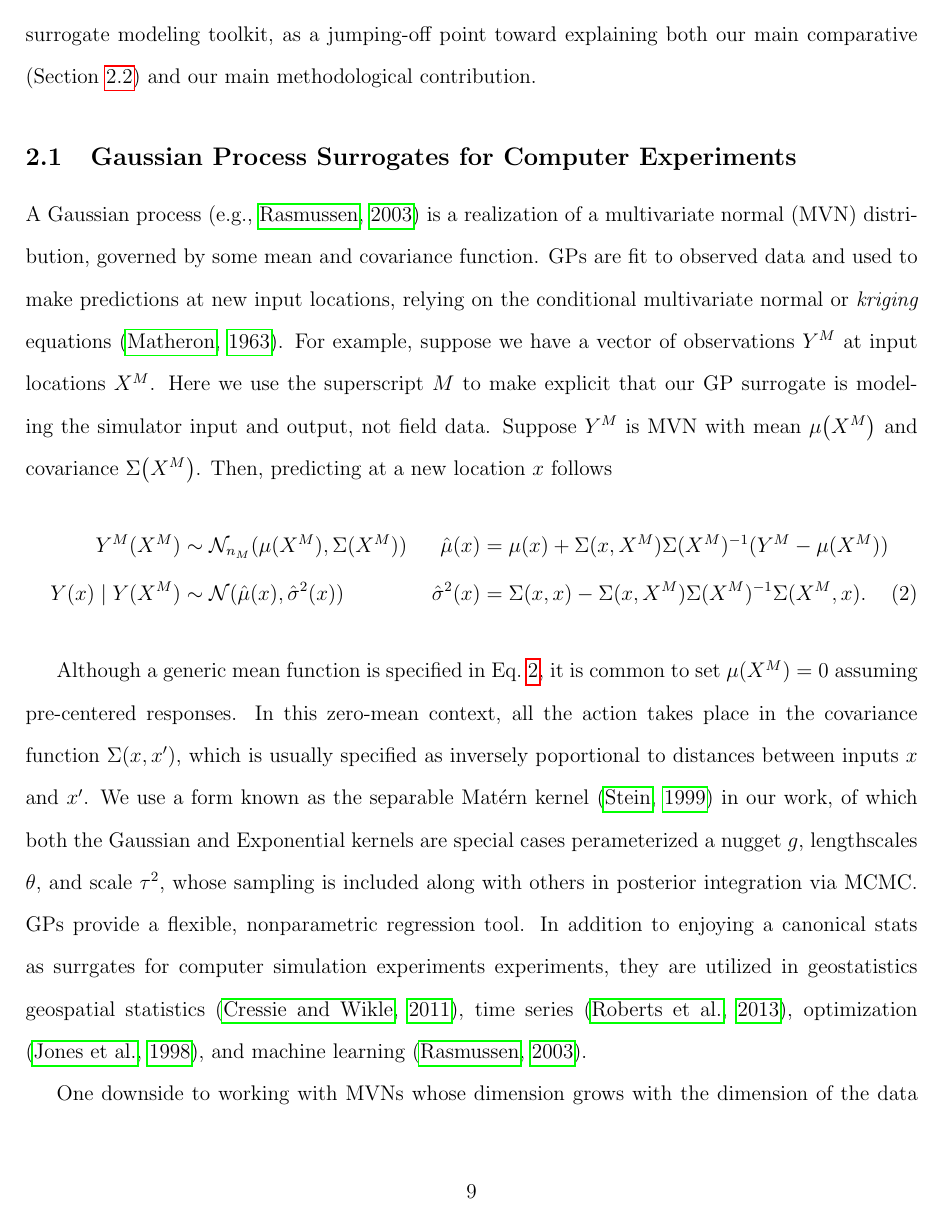
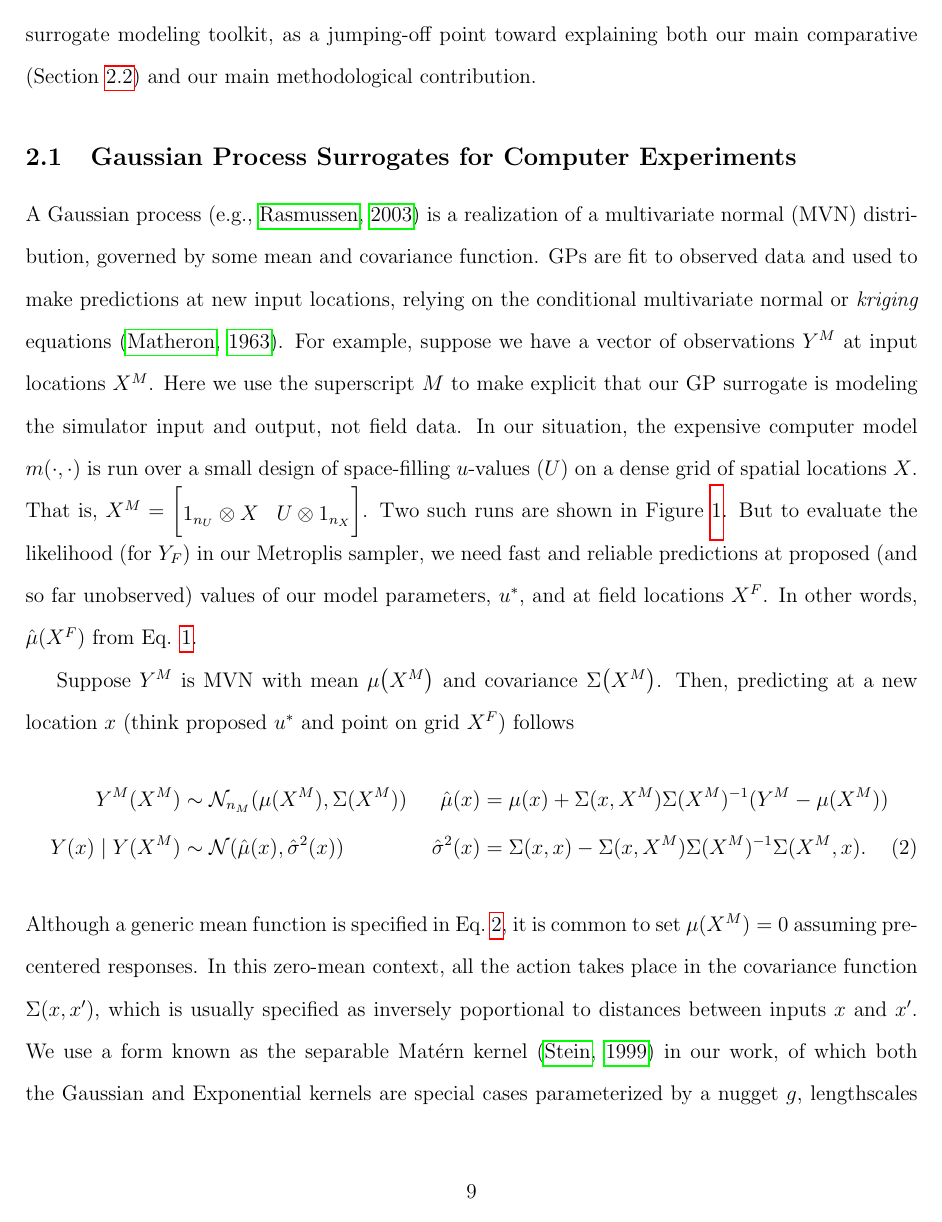
Before and after one commit to lanl/ibex-bayesian-inverse, a LaTeX paper (papers/ibex_bayes_inv.tex): page 9 of 33 before the commit and page 9 of 34 after it. Compiled offline with pdfLaTeX; a missing bibliography style is replaced by a similar one.

Commit message:
differentiating between XM and XF in review

```diff
--- a/papers/ibex_bayes_inv.tex
+++ b/papers/ibex_bayes_inv.tex
@@ -382,16 +382,25 @@ jumping-off point toward explaining both our main comparative (Section
 %% - Bottleneck is O(n^3)
 %% - LEAD IN: Output can be large. Need an approximation.
 %% Review Gaussian processes and their use in surrogate modeling
-A Gaussian process \citep[e.g.,][]{rasmussen2003gaussian} is a realization of
-a multivariate normal (MVN) distribution, governed by some mean and covariance
-function. GPs are fit to observed data and used to make predictions at new
-input locations, relying on the conditional multivariate normal or
-\textit{kriging} equations \citep{matheron1963principles}. For example,
-suppose we have a vector of observations $Y^M$ at input locations $X^M$. Here
-we use the superscript $M$ to make explicit that our GP surrogate is modeling
-the simulator input and output, not field data. Suppose $Y^M$ is MVN with mean
-$\mu\!\left(X^M\right)$ and covariance $\Sigma\!\left(X^M\right)$.
-Then, predicting at a new location $x$ follows
+A Gaussian process \citep[e.g.,][]{rasmussen2003gaussian} is a realization of a
+multivariate normal (MVN) distribution, governed by some mean and covariance
+function. GPs are fit to observed data and used to make predictions at new input
+locations, relying on the conditional multivariate normal or \textit{kriging}
+equations \citep{matheron1963principles}. For example, suppose we have a vector
+of observations $Y^M$ at input locations $X^M$. Here we use the superscript $M$
+to make explicit that our GP surrogate is modeling the simulator input and
+output, not field data. In our situation, the expensive computer model
+$m(\cdot,\cdot)$ is run over a small design of space-filling $u$-values ($U$) on
+a dense grid of spatial locations $X$. That is, $X^M = \begin{bmatrix} 1_{n_U}
+\otimes X & U \otimes 1_{n_X} \end{bmatrix}$. Two such runs are shown in Figure
+\ref{f:fig1}. But to evaluate the likelihood (for $Y_F$) in our Metroplis
+sampler, we need fast and reliable predictions at proposed (and so far
+unobserved) values of our model parameters, $u^*$, and at field locations $X^F$.
+In other words, $\hat{\mu}(X^F)$ from Eq. \ref{eq:inv_bayes_mod}.
+
+Suppose $Y^M$ is MVN with mean $\mu\!\left(X^M\right)$ and covariance
+$\Sigma\!\left(X^M\right)$. Then, predicting at a new location $x$ (think
+proposed $u^*$ and point on grid $X^F$) follows
 \begin{align}
 Y^M(X^M) &\sim \mathcal{N}_{n_M}(\mu(X^M), \Sigma(X^M)) &
 \hat{\mu}(x) &= \mu(x) + \Sigma(x, X^M) \Sigma(X^M)^{-1} (Y^M - \mu(X^M)) \nonumber \\
@@ -399,18 +408,11 @@ Y(x) \mid Y(X^M) &\sim \mathcal{N}(\hat{\mu}(x), \hat{\sigma}^2(x)) &
 \hat{\sigma}^2(x) &= \Sigma(x, x) - \Sigma(x, X^M) \Sigma(X^M)^{-1} \Sigma(X^M, x).
 \label{eq:mvn_eq}
 \end{align}
-
 Although a generic mean function is specified in Eq.~\ref{eq:mvn_eq}, it is
 common to set $\mu(X^M)=0$ assuming pre-centered responses. In this zero-mean
-context, all the action takes place in the covariance function $\Sigma(x,
-x')$, which is usually specified as inversely poportional to distances between
-inputs $x$ and $x'$. We use a form known as the separable Mat\'ern kernel
+context, all the action takes place in the covariance function $\Sigma(x, x')$,
+which is usually specified as inversely poportional to distances between inputs
+$x$ and $x'$. We use a form known as the separable Mat\'ern kernel
 \citep{stein1999interpolation} in our work, of which both the Gaussian and
-Exponential kernels are special cases perameterized a nugget $g$, lengthscales
-$\theta$, and scale $\tau^2$, whose sampling is included along with others in
-posterior integration via MCMC. GPs provide a flexible, nonparametric
-regression tool. In addition to enjoying a canonical stats as surrgates for
-computer simulation experiments experiments, they are utilized in
-geostatistics geospatial statistics \citep{cressie2011statistics}, time series
-\citep{roberts2013gaussian}, optimization \citep{jones1998efficient}, and
-machine learning \citep{rasmussen2003gaussian}.
+Exponential kernels are special cases parameterized by a nugget $g$,
+lengthscales $\theta$, and scale $\tau^2$, whose sampling is included along with
```
Also changed, not shown: papers/ibex_bayes_inv.tex (8 more changed lines).
